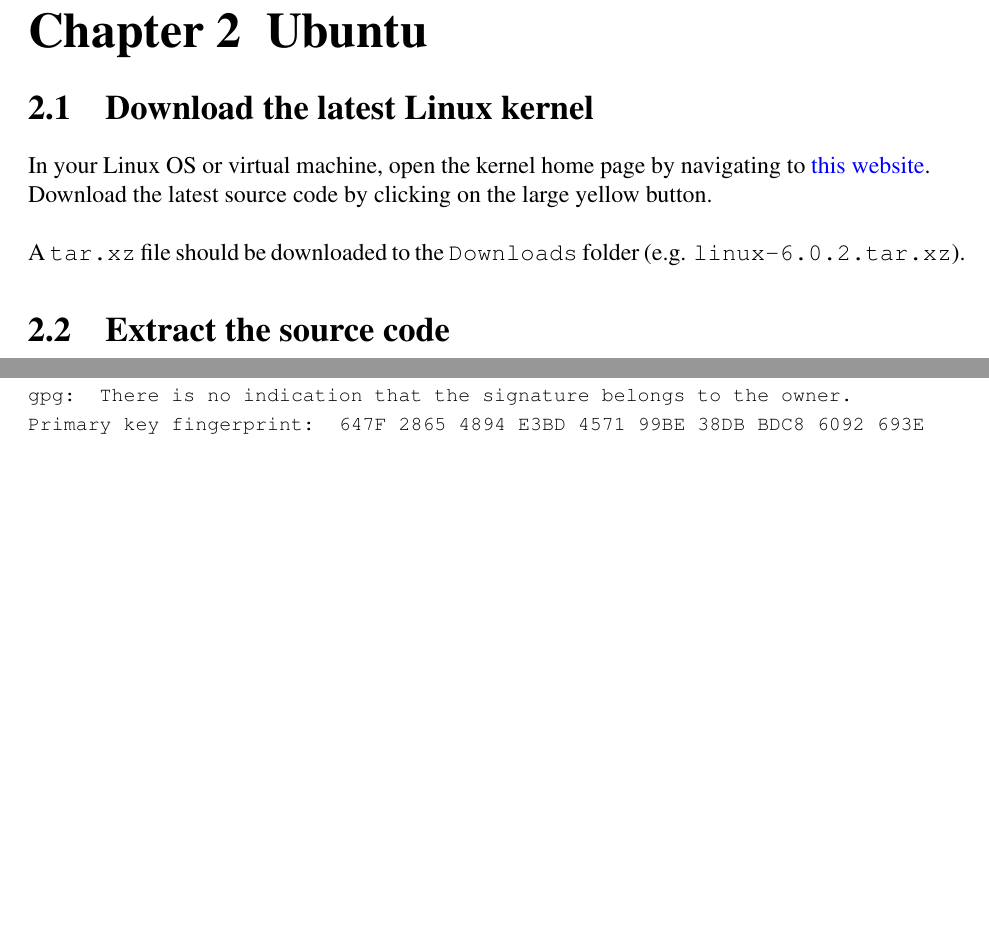
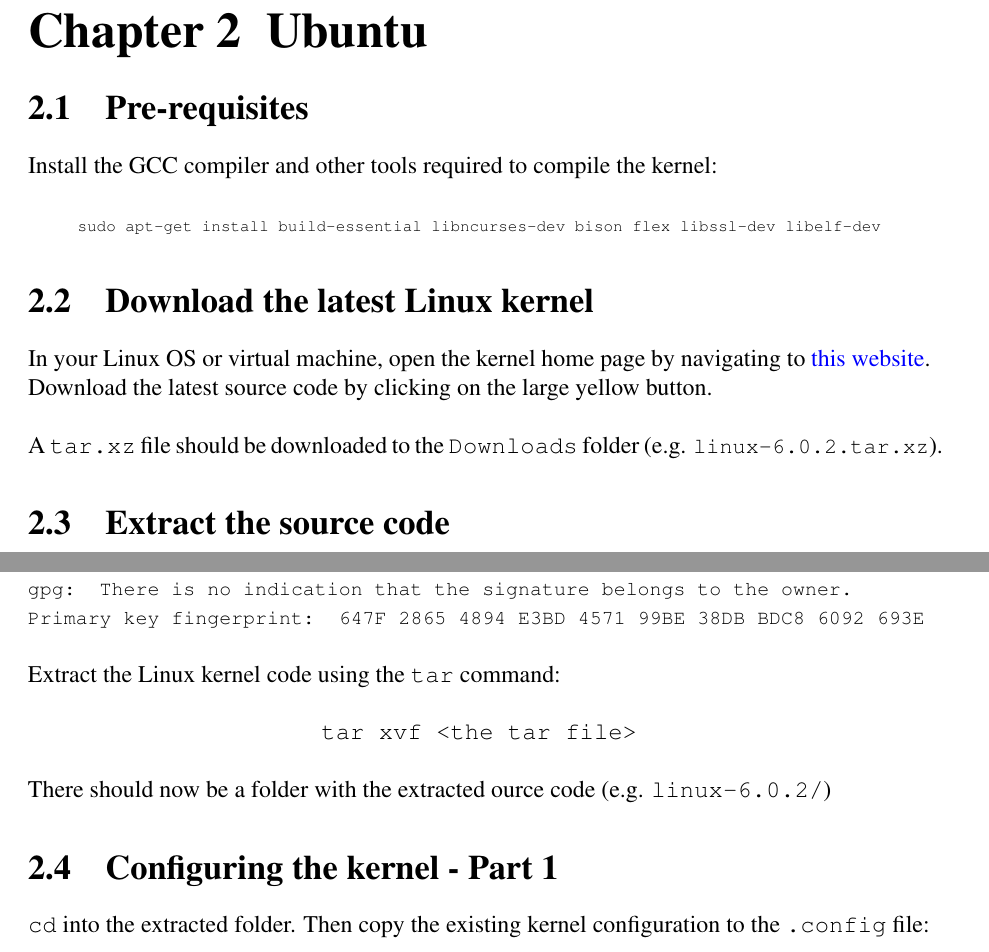
Before and after one commit to anthonymcglone2022/compile_a_linux_kernel, a LaTeX document (compile.tex): two parts of pages 4 and 5 of 5, joined at a grey line, cut so that both start at the same text, the shorter picture padded with empty space. Compiled offline with pdfLaTeX.

Commit message:
Adding more steps

```diff
--- a/compile.tex
+++ b/compile.tex
@@ -63,11 +63,18 @@
 
 
 \chapter{Ubuntu}
+
+\section{Pre-requisites}
+Install the GCC compiler and other tools required to compile the kernel:
+\newline
+\newline
+\centerline{\texttt{\scriptsize sudo apt-get install build-essential libncurses-dev bison flex libssl-dev libelf-dev}}
+
 \section{Download the latest Linux kernel}
 In your Linux OS or virtual machine, open the kernel home page by navigating to \href{https://www.kernel.org/}{this website}. Download the latest source code by clicking on the large yellow button.
 \newline
 \newline
-A \texttt{tar.xz} file should be downloaded to the \texttt{Downloads} folder (e.g. \texttt{linux-6.0.2.tar.xz}).
+A \texttt{tar.xz} file should be downloaded to the \texttt{Downloads} folder (e.g. \texttt{\small linux-6.0.2.tar.xz}).
 
 \section{Extract the source code}
 Open a terminal and navigate to your \texttt{Downloads} folder. In the \texttt{unxz} command, replace \texttt{<tar.xz file>} with the downloaded file. Run the command to extract the \texttt{tar} file:
@@ -138,7 +145,15 @@
 }
 \newline
 \newline
+Extract the Linux kernel code using the \texttt{tar} command:
+\newline
+\newline
+\centerline{\texttt{tar xvf <the tar file>}}
+\newline
+\newline
+There should now be a folder with the extracted ource code (e.g. \texttt{linux-6.0.2/})
 
-
+\section{Configuring the kernel - Part 1}
+\texttt{cd} into the extracted folder. Then copy the existing kernel configuration to the \texttt{.config} file:
 
 \end{document}
```
Also changed, not shown: compile.pdf, compile.tex (2 more changed lines).
